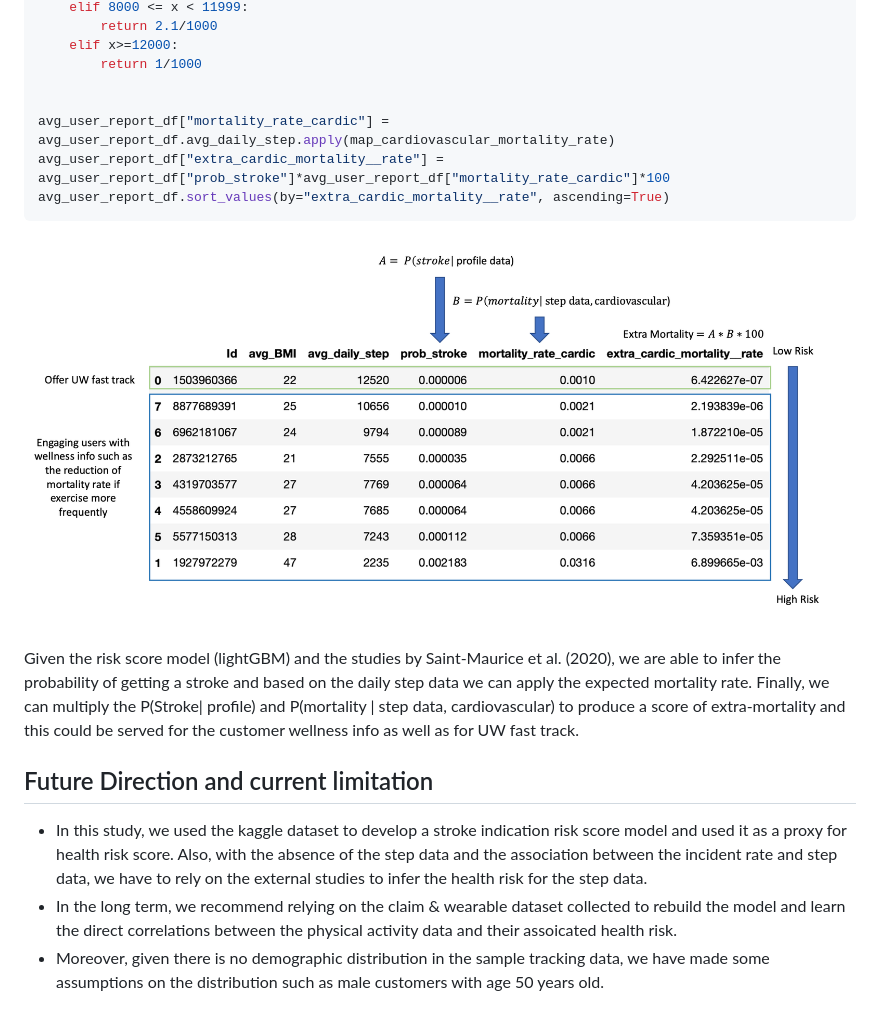
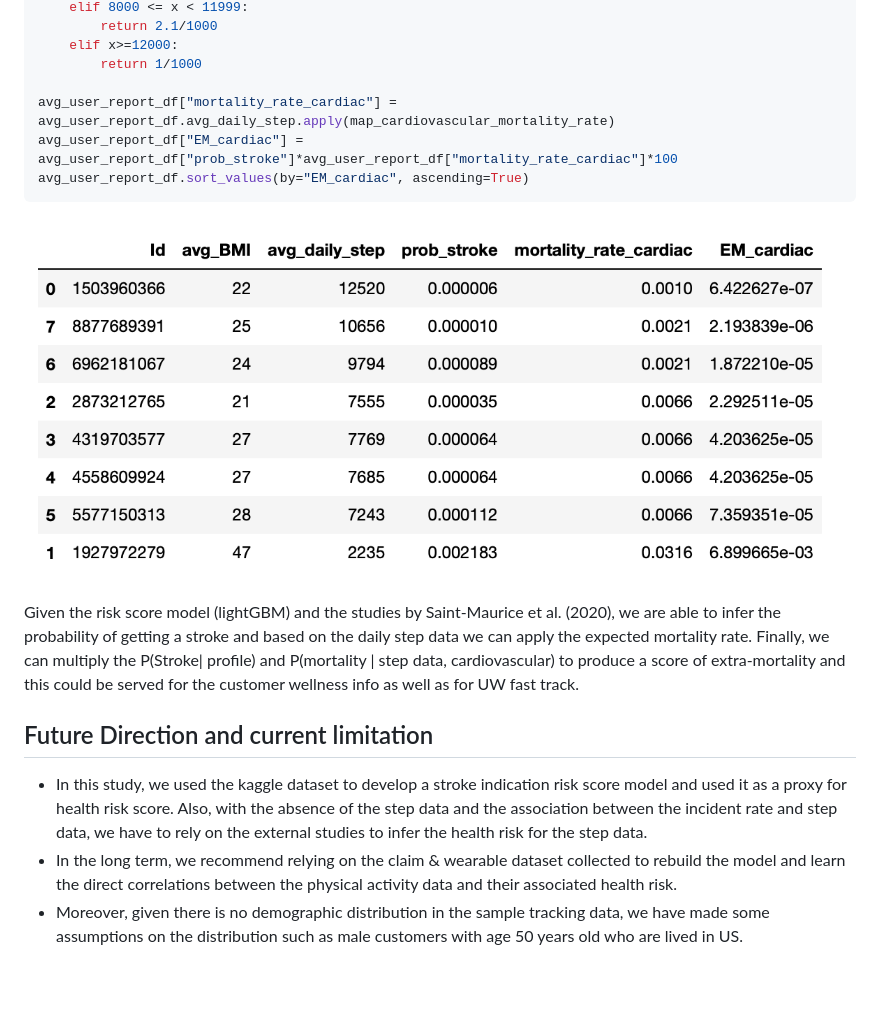
Before and after one commit to stchau4work/insurance_proposition_with_physical_activity_data, a Markdown page: docs/README.md, the part around the change. Rendered like a GitHub page; pictures changed too: docs/assets/inference_result.png; blank space fills up the shorter version.

Commit message:
last update

````diff
--- a/docs/README.md
+++ b/docs/README.md
@@ -166,10 +166,9 @@ def map_cardiovascular_mortality_rate(x):
     elif x>=12000:
         return 1/1000
 
-
-avg_user_report_df["mortality_rate_cardic"] = avg_user_report_df.avg_daily_step.apply(map_cardiovascular_mortality_rate)
-avg_user_report_df["extra_cardic_mortality__rate"] = avg_user_report_df["prob_stroke"]*avg_user_report_df["mortality_rate_cardic"]*100
-avg_user_report_df.sort_values(by="extra_cardic_mortality__rate", ascending=True)
+avg_user_report_df["mortality_rate_cardiac"] = avg_user_report_df.avg_daily_step.apply(map_cardiovascular_mortality_rate)
+avg_user_report_df["EM_cardiac"] = avg_user_report_df["prob_stroke"]*avg_user_report_df["mortality_rate_cardiac"]*100
+avg_user_report_df.sort_values(by="EM_cardiac", ascending=True)
 ```
 
 ![inference_result.png](assets/inference_result.png)
@@ -180,5 +179,5 @@ Finally, we can multiply the P(Stroke| profile) and P(mortality | step data, car
 ## Future Direction and current limitation
 
 * In this study, we used the kaggle dataset to develop a stroke indication risk score model and used it as a proxy for health risk score. Also, with the absence of the step data and the association between the incident rate and step data, we have to rely on the external studies to infer the health risk for the step data.
-* In the long term, we recommend relying on the claim & wearable dataset collected to rebuild the model and learn the direct correlations between the physical activity data and their assoicated health risk.
-* Moreover, given there is no demographic distribution in the sample tracking data, we have made some assumptions on the distribution such as male customers with age 50 years old.
+* In the long term, we recommend relying on the claim & wearable dataset collected to rebuild the model and learn the direct correlations between the physical activity data and their associated health risk.
+* Moreover, given there is no demographic distribution in the sample tracking data, we have made some assumptions on the distribution such as male customers with age 50 years old who are lived in US.
````
Also changed, not shown: docs/img.png (added), docs/img_1.png (added), docs/img_2.png (added), 3 other files.
